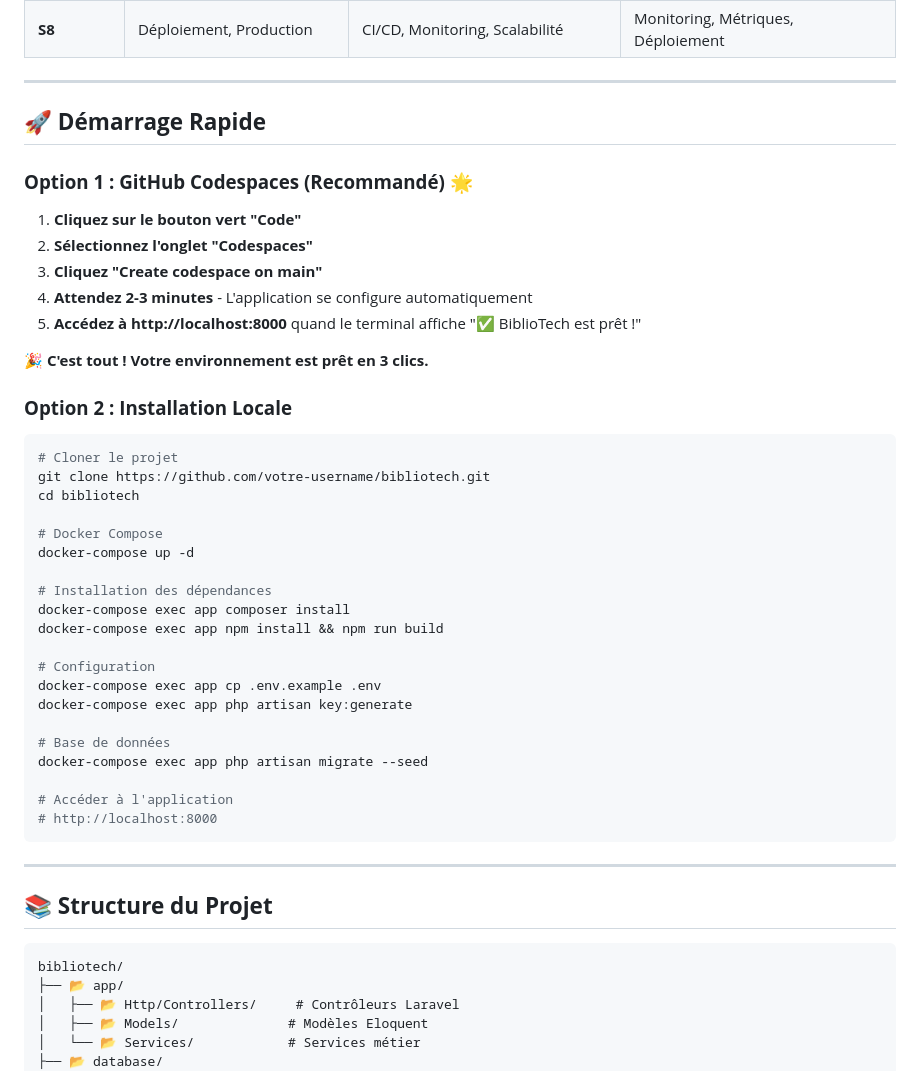
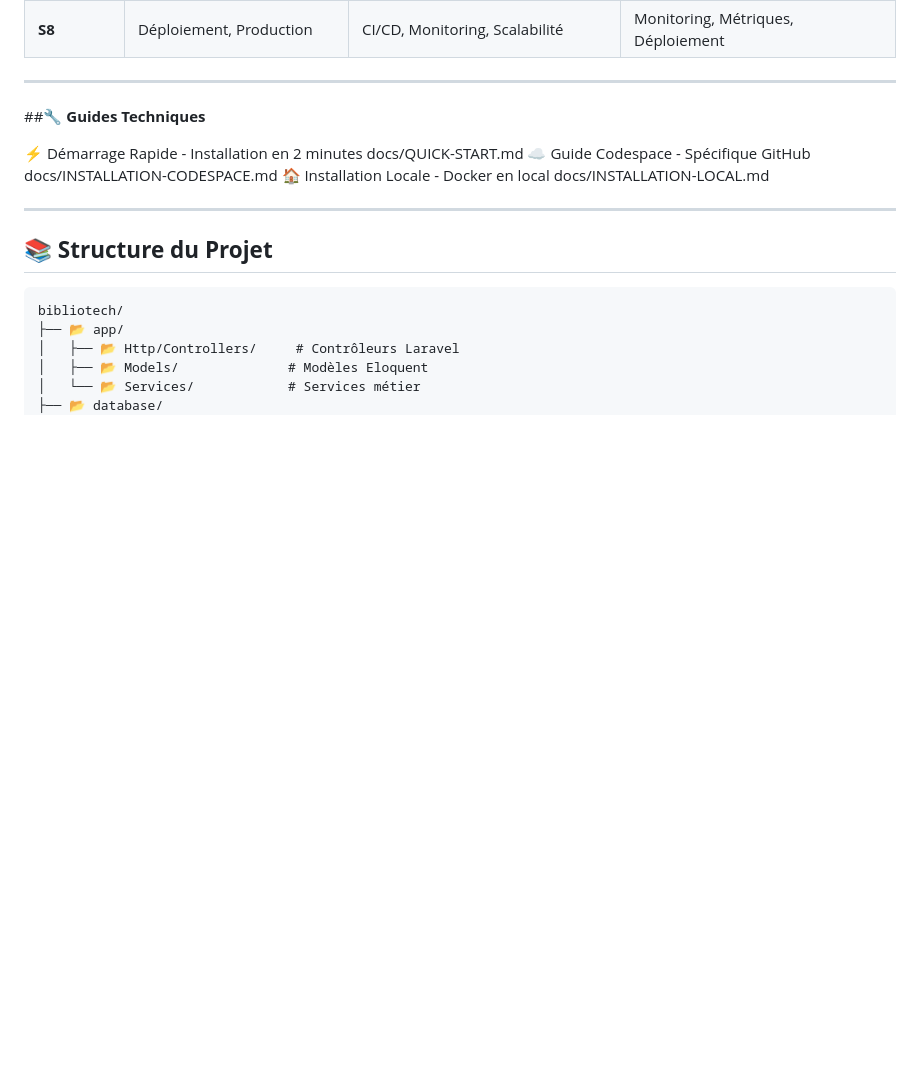
Before and after one commit to ggaillard/bibliotech-laravel-bts-sio-Beta, a Markdown page: README.md, the part around the change. Drawn GitHub-style; blank space fills up the shorter version.

````diff
--- a/README.md
+++ b/README.md
@@ -228,42 +228,11 @@ erDiagram
 
 ---
 
-## 🚀 **Démarrage Rapide**
+##🔧 **Guides Techniques**
 
-### **Option 1 : GitHub Codespaces (Recommandé) 🌟**
-
-1. **Cliquez sur le bouton vert "Code"**
-2. **Sélectionnez l'onglet "Codespaces"**
-3. **Cliquez "Create codespace on main"**
-4. **Attendez 2-3 minutes** - L'application se configure automatiquement
-5. **Accédez à http://localhost:8000** quand le terminal affiche "✅ BiblioTech est prêt !"
-
-**🎉 C'est tout ! Votre environnement est prêt en 3 clics.**
-
-### **Option 2 : Installation Locale**
-
-```bash
-# Cloner le projet
-git clone https://github.com/votre-username/bibliotech.git
-cd bibliotech
-
-# Docker Compose
-docker-compose up -d
-
-# Installation des dépendances
-docker-compose exec app composer install
-docker-compose exec app npm install && npm run build
-
-# Configuration
-docker-compose exec app cp .env.example .env
-docker-compose exec app php artisan key:generate
-
-# Base de données
-docker-compose exec app php artisan migrate --seed
-
-# Accéder à l'application
-# http://localhost:8000
-```
+⚡ Démarrage Rapide - Installation en 2 minutes  docs/QUICK-START.md
+☁️ Guide Codespace - Spécifique GitHub   docs/INSTALLATION-CODESPACE.md
+🏠 Installation Locale - Docker en local docs/INSTALLATION-LOCAL.md
 
 ---
 
````
